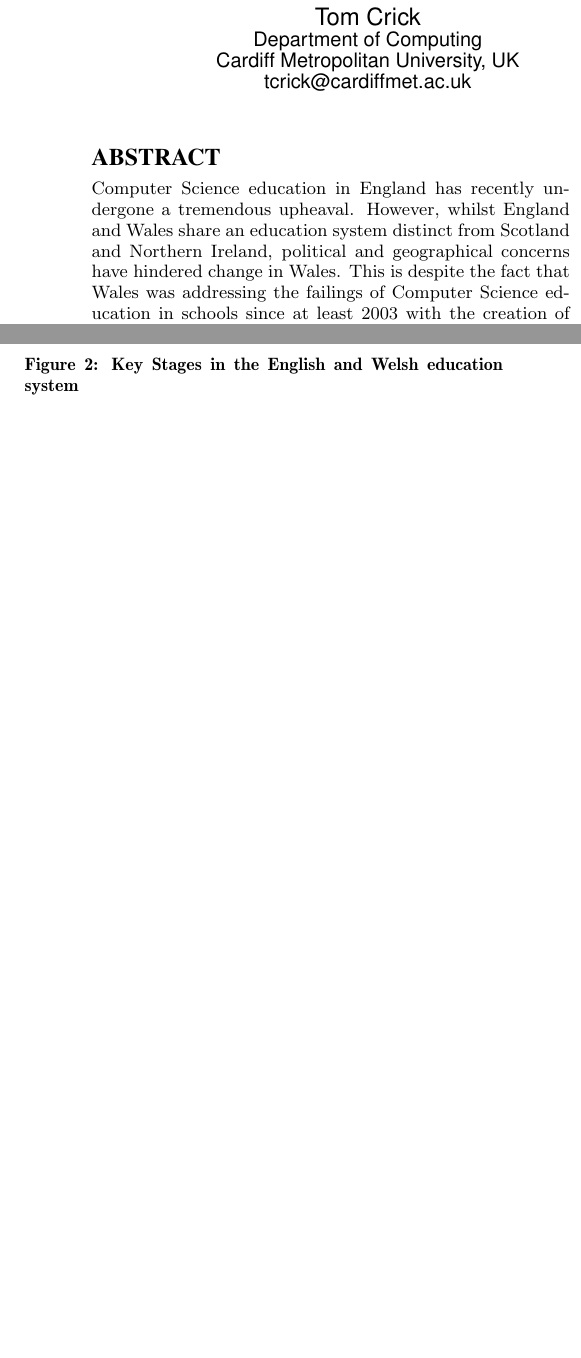
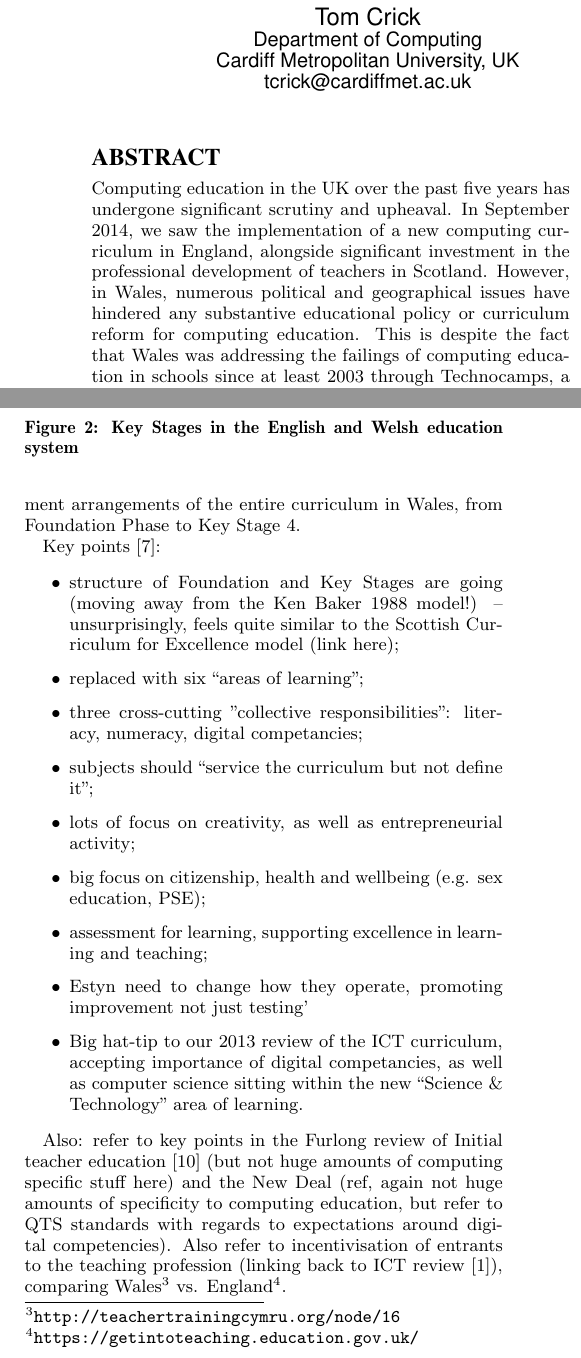
Before and after one commit to tomcrick/WiPSCE2015, a LaTeX paper (wipsce2015.tex): two parts of the columns of pages 1 and 3 of 5 before the commit and two parts of the columns of pages 1 and 3 of 6 after it, joined at a grey line, cut so that both start at the same text, the shorter picture padded with empty space. Compiled offline with pdfLaTeX.

Commit message:
Added notes for Welsh policy section, plus new Key Stage image

```diff
--- a/wipsce2015.tex
+++ b/wipsce2015.tex
@@ -42,11 +42,13 @@ Faron Moller\\
 \maketitle
 
 \begin{abstract}
-Computer Science education in England has recently undergone
-a tremendous upheaval.
-However, whilst England and Wales share an education system distinct
-from Scotland and Northern Ireland, political and geographical
-concerns have hindered change in Wales.
-This is despite the fact that Wales was addressing
-the failings of Computer Science education in schools
-since at least 2003 with the creation of Technocamps,
+Computing education in the UK over the past five years has undergone
+significant scrutiny and upheaval. In September 2014, we saw the
+implementation of a new computing curriculum in England, alongside
+significant investment in the professional development of teachers in
+Scotland. However, in Wales, numerous political and geographical
+issues have hindered any substantive educational policy or curriculum
+reform for computing education. This is despite the fact that Wales
+was addressing the failings of computing education in schools since at
+least 2003 through Technocamps, a pan-Wales university-based schools
+outreach programme. In this paper we outline the history (and
@@ -263,8 +252,14 @@ million)\footnote{\url{http://www.ons.gov.uk/ons/guide-method/census/2011/index.
 Each nation has its own education system, although they are broadly
 similar in England and Wales.
 
-% something brief about Scotland and NI too?
-\subsection{England and Wales}
+% % change this to have a brief discussion about all of the main
+% systems in UK, especially England and Scotland (imp: Curric. for
+% Excellence, plus Computing Science), then focus on Wales...
+
+% also: quals reform -- talk about WJEC and Wales in context of GCSEs
+% and A-Levels!
+
+%\subsection{England and Wales}
 Figure~\ref{fig:key-stages} shows the system of five Key Stages (KS)
 used in England and Wales (although KS1 is called Foundation Phase in
 Wales) with compulsory schooling until age 16. All subjects are
@@ -316,3 +317,36 @@ review for September 2014.
+review of curriculum and assessment arrangements of the entire
+curriculum in Wales, from Foundation Phase to Key Stage 4.
+
+Key points~\cite{Donaldson:2015}:
+
+% merge into text...
+\begin{itemize}
+\item structure of Foundation and Key Stages are going (moving away
+  from the Ken Baker 1988 model!) -- unsurprisingly, feels quite
+  similar to the Scottish Curriculum for Excellence model (link here);
+\item replaced with six ``areas of learning'';
+\item three cross-cutting "collective responsibilities": literacy, numeracy, digital competancies;
+\item subjects should ``service the curriculum but not define it'';
+\item lots of focus on creativity, as well as entrepreneurial activity;
+\item big focus on citizenship, health and wellbeing (e.g. sex education, PSE);
+\item assessment for learning, supporting excellence in learning and teaching;
+\item Estyn need to change how they operate, promoting improvement not just testing'
+\item Big hat-tip to our 2013 review of the ICT curriculum, accepting
+  importance of digital competancies, as well as computer science
+  sitting within the new ``Science \& Technology'' area of learning.
+\end{itemize}
+
+Also: refer to key points in the Furlong review of Initial teacher
+education~\cite{Furlong:2015} (but not huge amounts of computing
+specific stuff here) and the New Deal (ref, again not huge amounts of
+specificity to computing education, but refer to QTS standards with
+regards to expectations around digital competencies). Also refer to
+incentivisation of entrants to the teaching profession (linking back
+to ICT review~\cite{welshictreview:2013}), comparing
+Wales\footnote{\url{http://teachertrainingcymru.org/node/16}}
+vs. England\footnote{\url{https://getintoteaching.education.gov.uk/bursaries-and-funding}
+and \url{http://academy.bcs.org/content/eligibility}}.
+
 
 \section{The Technocamps Effect}
 
```
Also changed, not shown: images/keystages.png (added), wipsce2015.tex (141 more changed lines).
